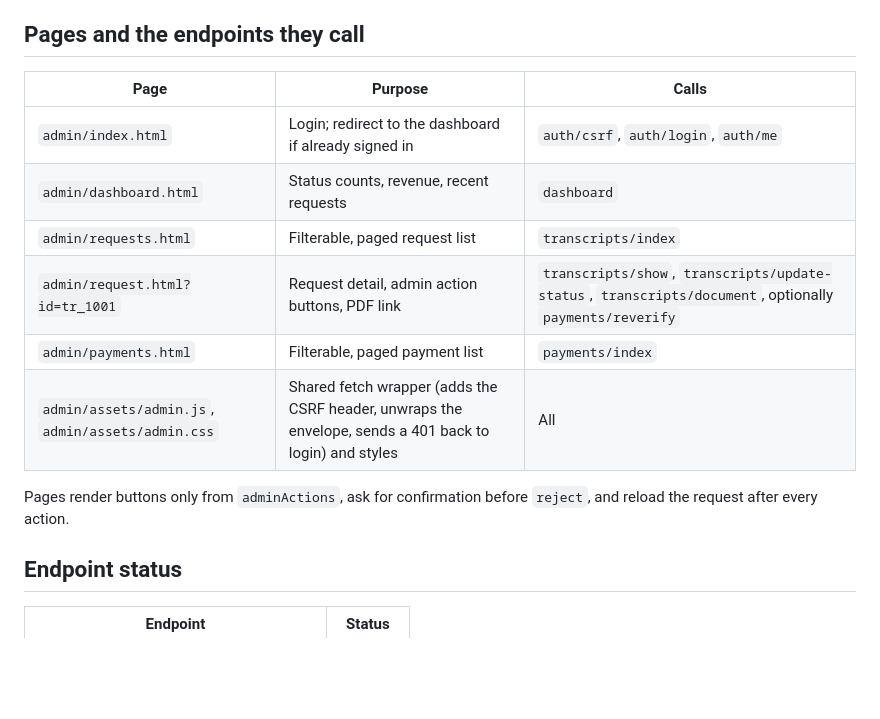
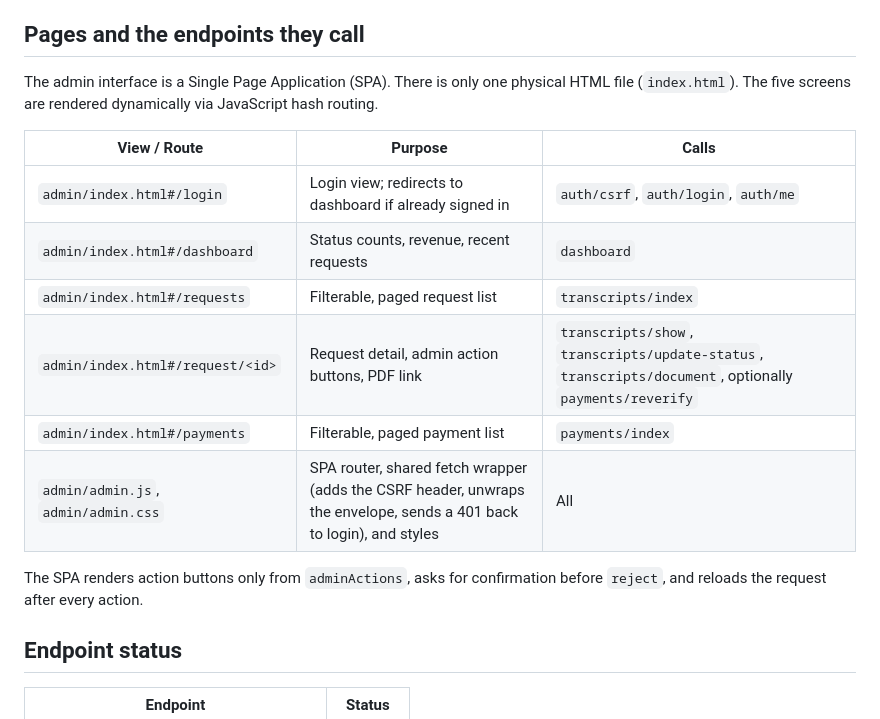
Before and after one commit to SenatorCode/ui-result-transcript-system, a Markdown page: docs/admin-api-contract.md, the part around the change. GitHub-like rendering; blank space fills up the shorter version.

Commit message:
Update admin contract page table for the single-page admin
Updated the documentation to reflect the Single Page Application (SPA) structure and routing for the admin interface.

```diff
--- a/docs/admin-api-contract.md
+++ b/docs/admin-api-contract.md
@@ -235,16 +235,18 @@ Body `{}`. Only for a request in `payment_processing`. Behaves like the student
 
 ## Pages and the endpoints they call
 
-| Page | Purpose | Calls |
+The admin interface is a Single Page Application (SPA). There is only one physical HTML file (`index.html`). The five screens are rendered dynamically via JavaScript hash routing.
+
+| View / Route | Purpose | Calls |
 |---|---|---|
-| `admin/index.html` | Login; redirect to the dashboard if already signed in | `auth/csrf`, `auth/login`, `auth/me` |
-| `admin/dashboard.html` | Status counts, revenue, recent requests | `dashboard` |
-| `admin/requests.html` | Filterable, paged request list | `transcripts/index` |
-| `admin/request.html?id=tr_1001` | Request detail, admin action buttons, PDF link | `transcripts/show`, `transcripts/update-status`, `transcripts/document`, optionally `payments/reverify` |
-| `admin/payments.html` | Filterable, paged payment list | `payments/index` |
-| `admin/assets/admin.js`, `admin/assets/admin.css` | Shared fetch wrapper (adds the CSRF header, unwraps the envelope, sends a 401 back to login) and styles | All |
+| `admin/index.html#/login` | Login view; redirects to dashboard if already signed in | `auth/csrf`, `auth/login`, `auth/me` |
+| `admin/index.html#/dashboard` | Status counts, revenue, recent requests | `dashboard` |
+| `admin/index.html#/requests` | Filterable, paged request list | `transcripts/index` |
+| `admin/index.html#/request/<id>` | Request detail, admin action buttons, PDF link | `transcripts/show`, `transcripts/update-status`, `transcripts/document`, optionally `payments/reverify` |
+| `admin/index.html#/payments` | Filterable, paged payment list | `payments/index` |
+| `admin/admin.js`, `admin/admin.css` | SPA router, shared fetch wrapper (adds the CSRF header, unwraps the envelope, sends a 401 back to login), and styles | All |
 
-Pages render buttons only from `adminActions`, ask for confirmation before `reject`, and reload the request after every action.
+The SPA renders action buttons only from `adminActions`, asks for confirmation before `reject`, and reloads the request after every action.
 
 ## Endpoint status
 
```
